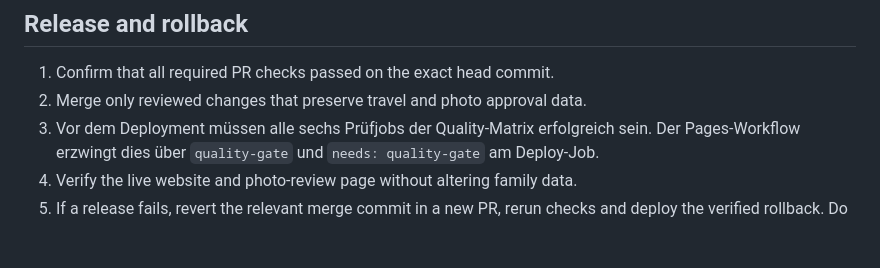
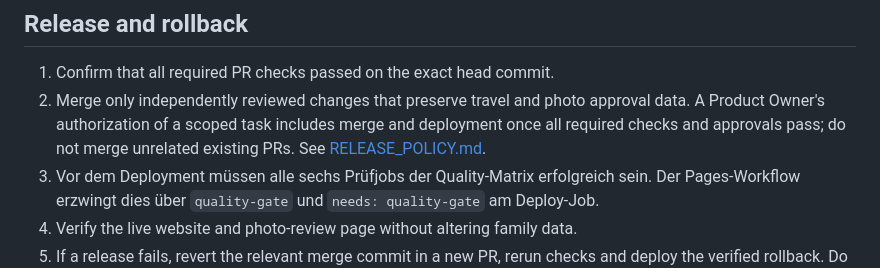
Before and after one commit to mikefaehCH/Sommer2027, a Markdown page: ENGINEERING.md, the part around the change. Rendered like a GitHub page; blank space fills up the shorter version.

Commit message:
chore: autonome Release-Regeln und Produktionstest (ENGINEERING.md)

```diff
--- a/ENGINEERING.md
+++ b/ENGINEERING.md
@@ -20,7 +20,7 @@ These are emulations, not tests on physical iPhones.
 ## Release and rollback
 
 1. Confirm that all required PR checks passed on the exact head commit.
-2. Merge only reviewed changes that preserve travel and photo approval data.
+2. Merge only independently reviewed changes that preserve travel and photo approval data. A Product Owner's authorization of a scoped task includes merge and deployment once all required checks and approvals pass; do not merge unrelated existing PRs. See [RELEASE_POLICY.md](RELEASE_POLICY.md).
 3. Vor dem Deployment müssen alle sechs Prüfjobs der Quality-Matrix erfolgreich sein.
    Der Pages-Workflow erzwingt dies über `quality-gate` und `needs: quality-gate`
    am Deploy-Job.
```
